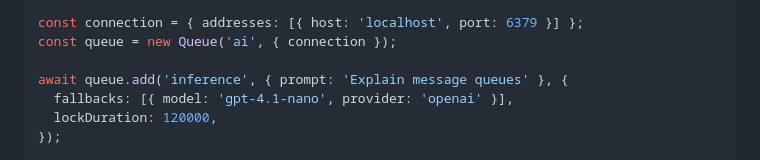
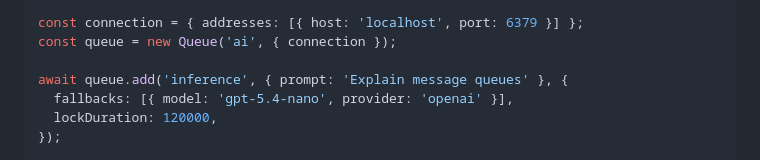
Before and after one commit to avifenesh/glide-mq, a Markdown page: README.md, the part around the change. Rendered like a GitHub page.

Commit message:
fix: gpt-4.1-nano -> gpt-5.4-nano

```diff
--- a/README.md
+++ b/README.md
@@ -19,7 +19,7 @@ const connection = { addresses: [{ host: 'localhost', port: 6379 }] };
 const queue = new Queue('ai', { connection });
 
 await queue.add('inference', { prompt: 'Explain message queues' }, {
-  fallbacks: [{ model: 'gpt-4.1-nano', provider: 'openai' }],
+  fallbacks: [{ model: 'gpt-5.4-nano', provider: 'openai' }],
   lockDuration: 120000,
 });
 
```
Also changed, not shown: 1 other file.
